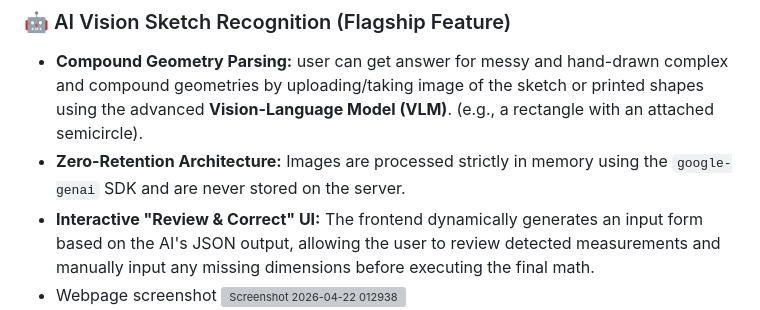
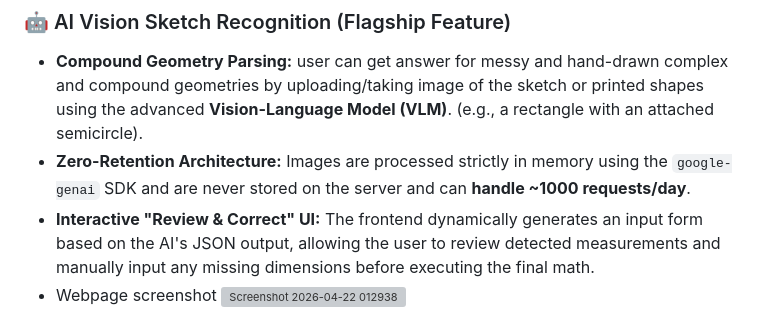
Before and after one commit to Deep7285/Geometry-Area-and-Volume-Calculator, a Markdown page: README.md, the part around the change. Rendered like a GitHub page; grey boxes are pictures that could not be loaded.

Commit message:
Enhance Zero-Retention Architecture
Updated the Zero-Retention Architecture description to include handling capacity for requests.

```diff
--- a/README.md
+++ b/README.md
@@ -14,7 +14,7 @@ A user-friendly web application built with Flask that allows you to calculate th
 * **Dynamic Conversions:** Native support for Meters, Centimeters, Millimeters, Inches, and Feet.
 ### 🤖 AI Vision Sketch Recognition (Flagship Feature)
 * **Compound Geometry Parsing:** user can get answer for messy and hand-drawn complex and compound geometries by uploading/taking image of the sketch or printed shapes using the advanced **Vision-Language Model (VLM)**. (e.g., a rectangle with an attached semicircle).
-* **Zero-Retention Architecture:** Images are processed strictly in memory using the `google-genai` SDK and are never stored on the server.
+* **Zero-Retention Architecture:** Images are processed strictly in memory using the `google-genai` SDK and are never stored on the server and can **handle ~1000 requests/day**.
 * **Interactive "Review & Correct" UI:** The frontend dynamically generates an input form based on the AI's JSON output, allowing the user to review detected measurements and manually input any missing dimensions before executing the final math.
 * Webpage screenshot <img width="1898" height="827" alt="Screenshot 2026-04-22 012938" src="https://github.com/user-attachments/assets/c91c6bde-6e24-42a3-aed6-832190004ae5" />
 
```
